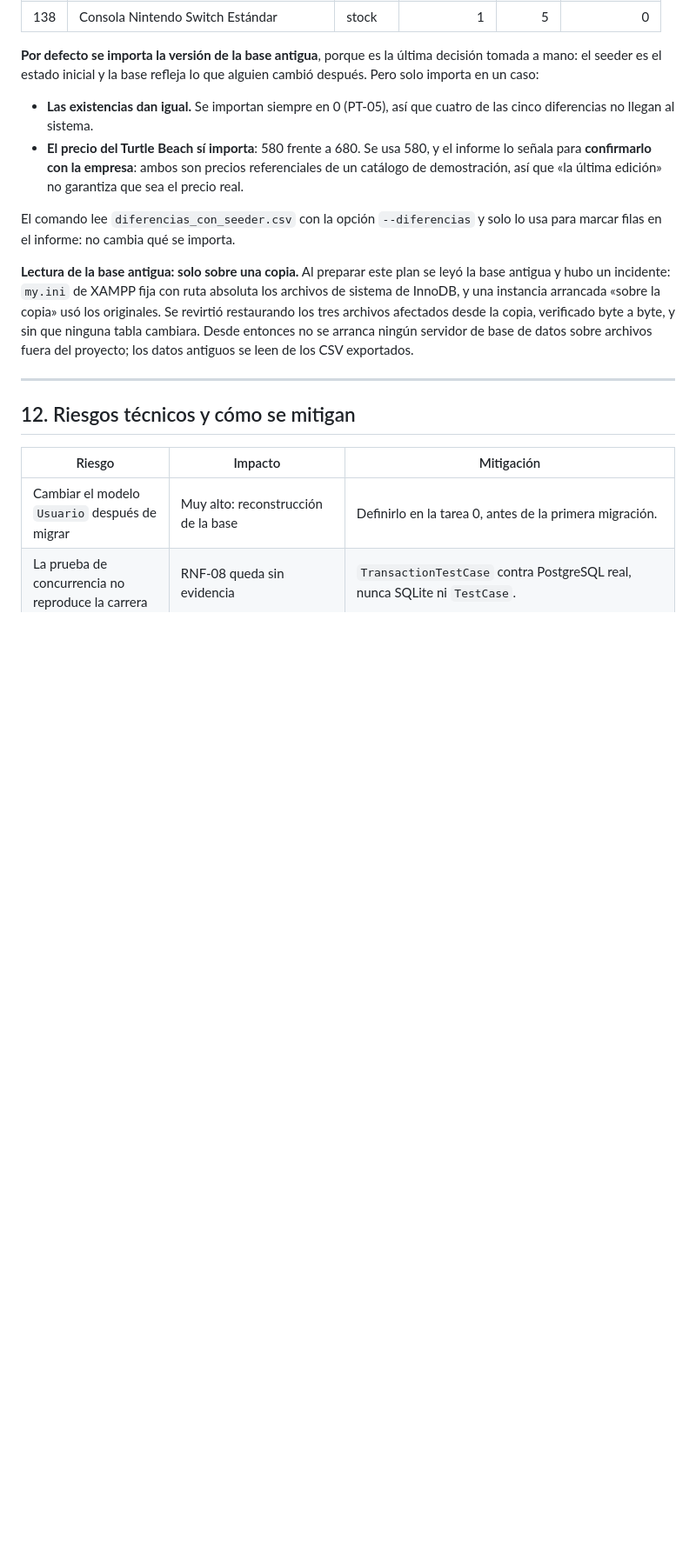
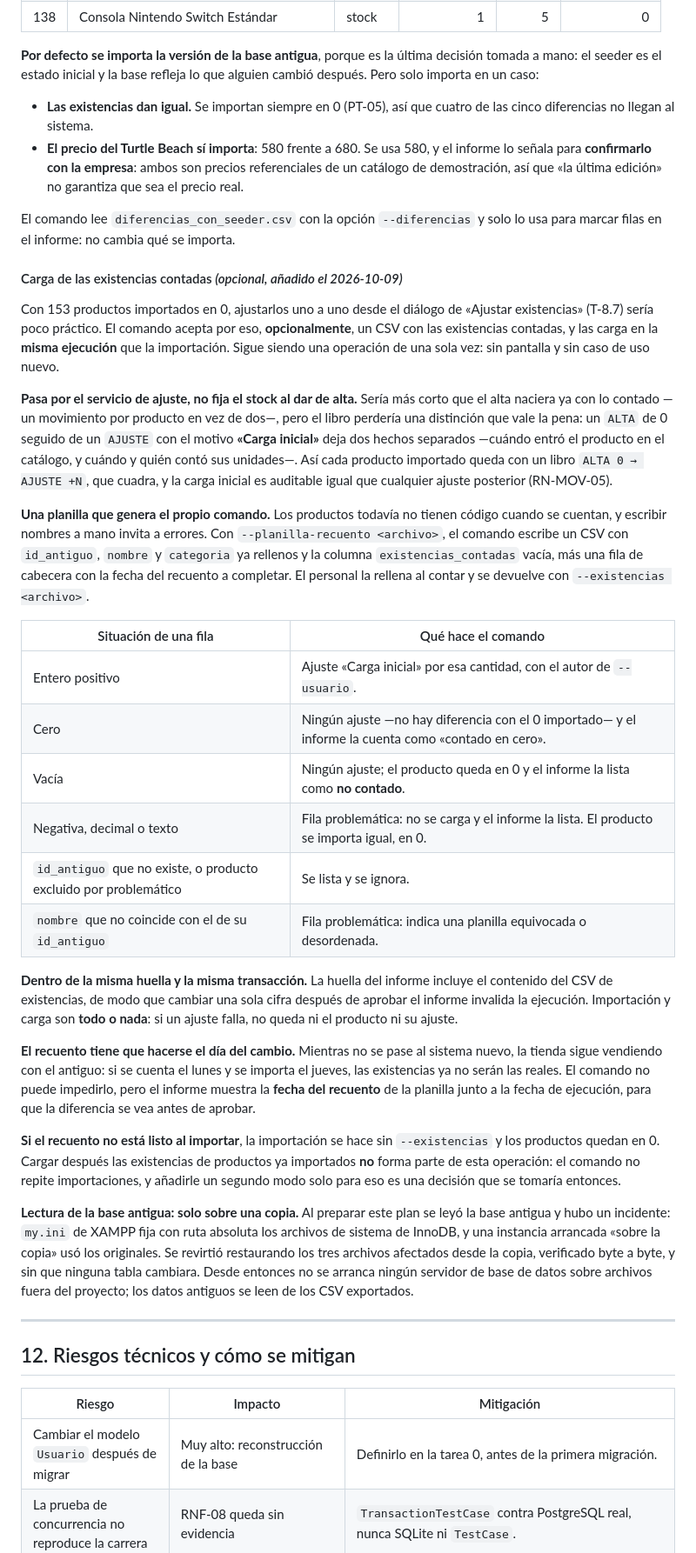
Before and after one commit to CelsoPaolo/proyecto_grado, a Markdown page: specs/plan.md, the part around the change. Shown at 87% size. Rendered like a GitHub page; blank space fills up the shorter version.

```diff
--- a/specs/plan.md
+++ b/specs/plan.md
@@ -2088,6 +2088,60 @@ El comando lee `diferencias_con_seeder.csv` con la opción
 `--diferencias` y solo lo usa para marcar filas en el informe: no
 cambia qué se importa.
 
+#### Carga de las existencias contadas *(opcional, añadido el 2026-10-09)*
+
+Con 153 productos importados en 0, ajustarlos uno a uno desde el diálogo
+de «Ajustar existencias» (T-8.7) sería poco práctico. El comando acepta
+por eso, **opcionalmente**, un CSV con las existencias contadas, y las
+carga en la **misma ejecución** que la importación. Sigue siendo una
+operación de una sola vez: sin pantalla y sin caso de uso nuevo.
+
+**Pasa por el servicio de ajuste, no fija el stock al dar de alta.**
+Sería más corto que el alta naciera ya con lo contado —un movimiento por
+producto en vez de dos—, pero el libro perdería una distinción que vale
+la pena: un `ALTA` de 0 seguido de un `AJUSTE` con el motivo **«Carga
+inicial»** deja dos hechos separados —cuándo entró el producto en el
+catálogo, y cuándo y quién contó sus unidades—. Así cada producto
+importado queda con un libro `ALTA 0 → AJUSTE +N`, que cuadra, y la
+carga inicial es auditable igual que cualquier ajuste posterior
+(RN-MOV-05).
+
+**Una planilla que genera el propio comando.** Los productos todavía no
+tienen código cuando se cuentan, y escribir nombres a mano invita a
+errores. Con `--planilla-recuento <archivo>`, el comando escribe un CSV
+con `id_antiguo`, `nombre` y `categoria` ya rellenos y la columna
+`existencias_contadas` vacía, más una fila de cabecera con la fecha del
+recuento a completar. El personal la rellena al contar y se devuelve con
+`--existencias <archivo>`.
+
+| Situación de una fila | Qué hace el comando |
+|---|---|
+| Entero positivo | Ajuste «Carga inicial» por esa cantidad, con el autor de `--usuario`. |
+| Cero | Ningún ajuste —no hay diferencia con el 0 importado— y el informe la cuenta como «contado en cero». |
+| Vacía | Ningún ajuste; el producto queda en 0 y el informe la lista como **no contado**. |
+| Negativa, decimal o texto | Fila problemática: no se carga y el informe la lista. El producto se importa igual, en 0. |
+| `id_antiguo` que no existe, o producto excluido por problemático | Se lista y se ignora. |
+| `nombre` que no coincide con el de su `id_antiguo` | Fila problemática: indica una planilla equivocada o desordenada. |
+
+**Dentro de la misma huella y la misma transacción.** La huella del
+informe incluye el contenido del CSV de existencias, de modo que
+cambiar una sola cifra después de aprobar el informe invalida la
+ejecución. Importación y carga son **todo o nada**: si un ajuste falla,
+no queda ni el producto ni su ajuste.
+
+**El recuento tiene que hacerse el día del cambio.** Mientras no se pase
+al sistema nuevo, la tienda sigue vendiendo con el antiguo: si se cuenta
+el lunes y se importa el jueves, las existencias ya no serán las reales.
+El comando no puede impedirlo, pero el informe muestra la **fecha del
+recuento** de la planilla junto a la fecha de ejecución, para que la
+diferencia se vea antes de aprobar.
+
+**Si el recuento no está listo al importar**, la importación se hace sin
+`--existencias` y los productos quedan en 0. Cargar después las
+existencias de productos ya importados **no** forma parte de esta
+operación: el comando no repite importaciones, y añadirle un segundo
+modo solo para eso es una decisión que se tomaría entonces.
+
 **Lectura de la base antigua: solo sobre una copia.** Al preparar este
 plan se leyó la base antigua y hubo un incidente: `my.ini` de XAMPP fija
 con ruta absoluta los archivos de sistema de InnoDB, y una instancia
```
Also changed, not shown: specs/tasks.md (+29 -11 lines).
